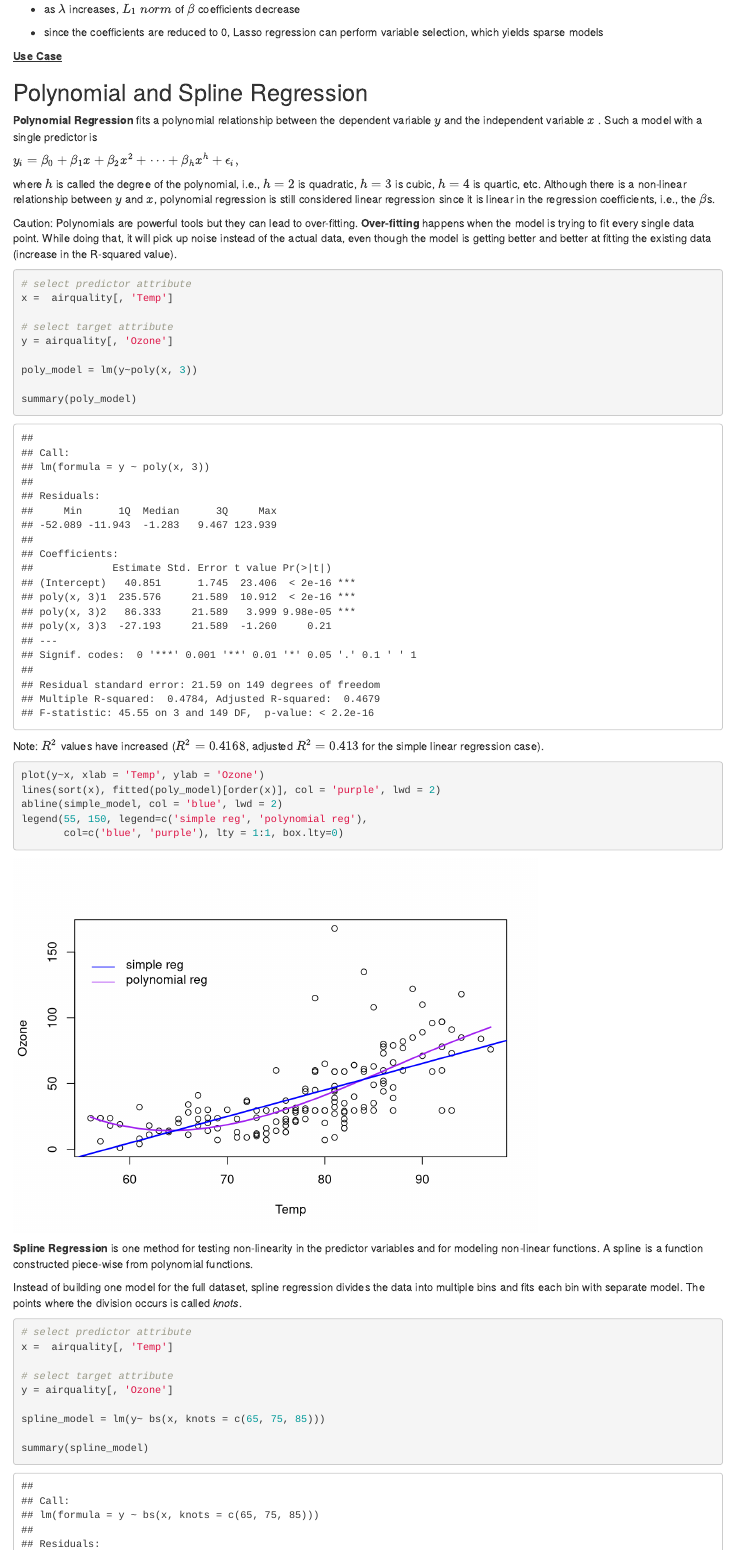
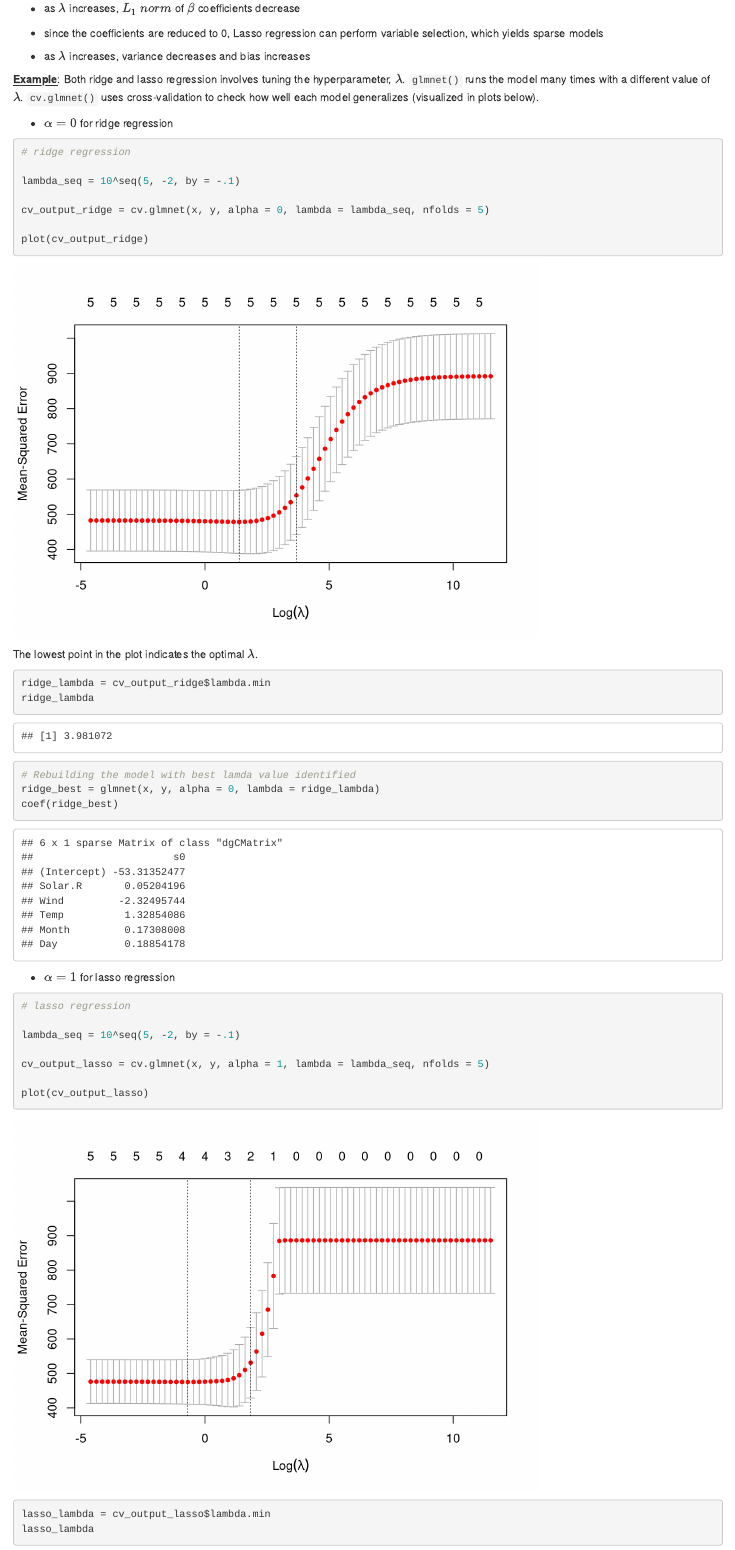
Before and after one commit to madhurima-nath/regression_and_predictions, an R Markdown document (regression_prediction.Rmd): the page in a window 1100 px wide, from 12810 px down before the commit and from 12960 px down after it, so that both start at the same text. Rendered offline with R 4.5, knitr and Pandoc, with nearby package versions; code that draws random numbers runs with fixed seeds of ours; some code elsewhere in the file could not run offline.

Commit message:
examples added for regularization

````diff
--- a/regression_prediction.Rmd
+++ b/regression_prediction.Rmd
@@ -138,6 +138,7 @@ head(airquality)
 
 library(ggplot2)
 library(olsrr)
+library(glmnet)
 library(splines)
 library(car)
 ```
@@ -455,4 +456,47 @@ where $\lambda \geq 0$ is the penalty term which controls the relative impact of
 
 -   since the coefficients are reduced to 0, Lasso regression can perform variable selection, which yields sparse models
 
-[**Use Case**]{.ul}
+-   as $\lambda$ increases, variance decreases and bias increases
+
+[**Example**]{.ul}: Both ridge and lasso regression involves tuning the hyperparameter, $\lambda$. `glmnet()` runs the model many times with a different value of $\lambda$. `cv.glmnet()` uses cross-validation to check how well each model generalizes (visualized in plots below).
+
+-   $\alpha = 0$ for ridge regression
+
+```{r}
+# ridge regression
+
+lambda_seq = 10^seq(5, -2, by = -.1)
+
+cv_output_ridge = cv.glmnet(x, y, alpha = 0, lambda = lambda_seq, nfolds = 5)
+
+plot(cv_output_ridge)
+```
+
+The lowest point in the plot indicates the optimal $\lambda$.
+
+```{r}
+ridge_lambda = cv_output_ridge$lambda.min
+ridge_lambda
+```
+
+```{r}
+# Rebuilding the model with best lamda value identified
+ridge_best = glmnet(x, y, alpha = 0, lambda = ridge_lambda)
+coef(ridge_best)
+```
+
+-   $\alpha = 1$ for lasso regression
+
+```{r}
+# lasso regression
+
+lambda_seq = 10^seq(5, -2, by = -.1)
+
+cv_output_lasso = cv.glmnet(x, y, alpha = 1, lambda = lambda_seq, nfolds = 5)
+
+plot(cv_output_lasso)
+```
+
+```{r}
+lasso_lambda = cv_output_lasso$lambda.min
+lasso_lambda
````
Also changed, not shown: regression_prediction.nb.html, regression_prediction.Rmd (9 more changed lines).
